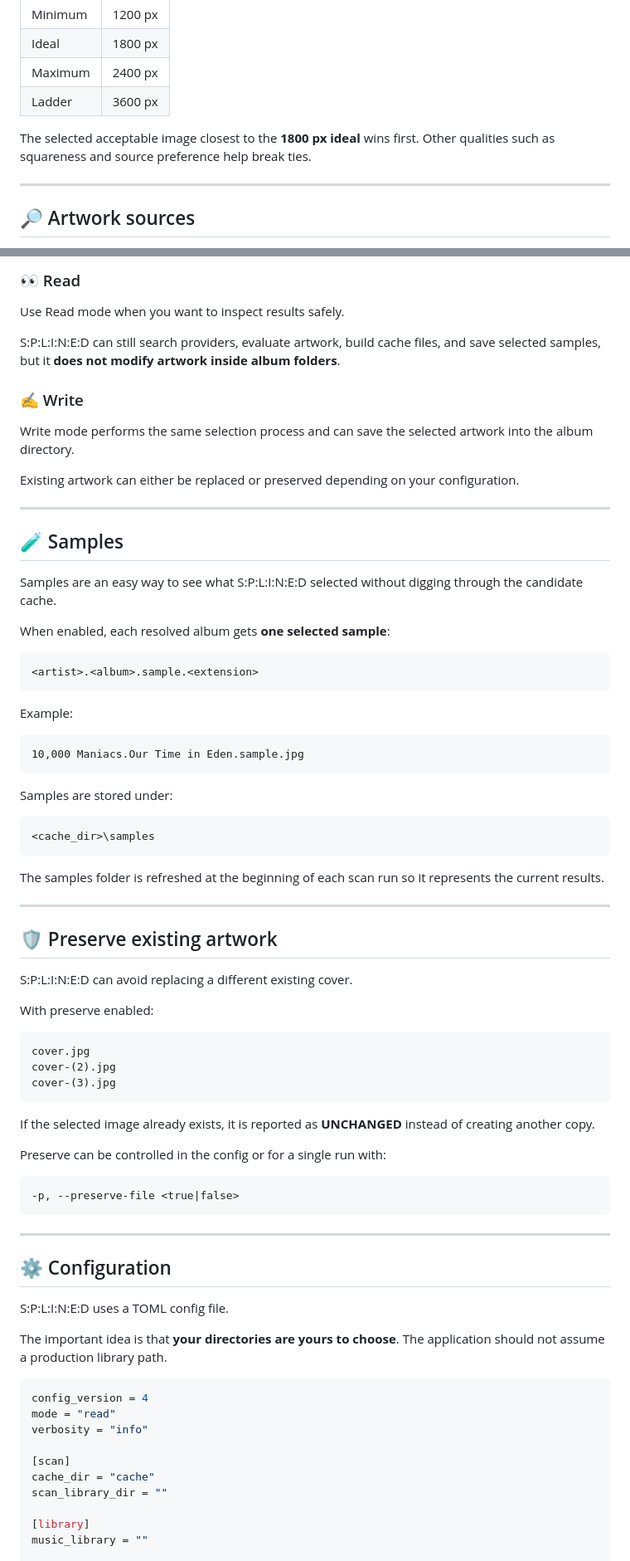
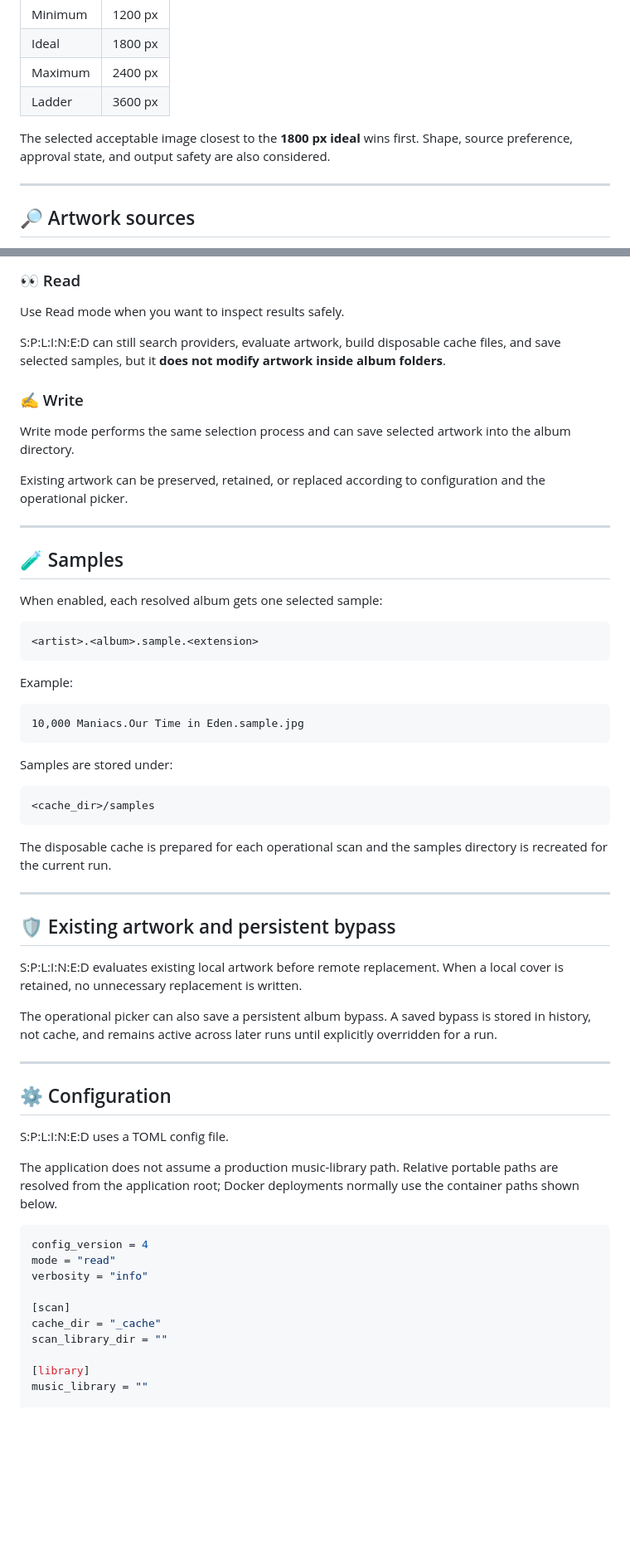
Before and after one commit to scottia/S-P-L-I-N-E-D, a Markdown page: README.md, 2 parts joined by grey strips. Shown at 83% size. Drawn GitHub-style; blank space fills up the shorter version.

````diff
--- a/README.md
+++ b/README.md
@@ -44,7 +43,7 @@ S:P:L:I:N:E:D is designed to prefer artwork close to a practical target rather t
 | Maximum | 2400 px |
 | Ladder | 3600 px |
 
-The selected acceptable image closest to the **1800 px ideal** wins first. Other qualities such as squareness and source preference help break ties.
+The selected acceptable image closest to the **1800 px ideal** wins first. Shape, source preference, approval state, and output safety are also considered.
 
 ---
 
@@ -69,21 +68,19 @@ Sources can be reordered or excluded in the config.
 
 Use Read mode when you want to inspect results safely.
 
-S:P:L:I:N:E:D can still search providers, evaluate artwork, build cache files, and save selected samples, but it **does not modify artwork inside album folders**.
+S:P:L:I:N:E:D can still search providers, evaluate artwork, build disposable cache files, and save selected samples, but it **does not modify artwork inside album folders**.
 
 ### ✍️ Write
 
-Write mode performs the same selection process and can save the selected artwork into the album directory.
+Write mode performs the same selection process and can save selected artwork into the album directory.
 
-Existing artwork can either be replaced or preserved depending on your configuration.
+Existing artwork can be preserved, retained, or replaced according to configuration and the operational picker.
 
 ---
 
 ## 🧪 Samples
 
-Samples are an easy way to see what S:P:L:I:N:E:D selected without digging through the candidate cache.
-
-When enabled, each resolved album gets **one selected sample**:
+When enabled, each resolved album gets one selected sample:
 
 ```text
 <artist>.<album>.sample.<extension>
@@ -98,32 +95,18 @@ Example:
 Samples are stored under:
 
 ```text
-<cache_dir>\samples
+<cache_dir>/samples
 ```
 
-The samples folder is refreshed at the beginning of each scan run so it represents the current results.
+The disposable cache is prepared for each operational scan and the samples directory is recreated for the current run.
 
 ---
 
-## 🛡️ Preserve existing artwork
+## 🛡️ Existing artwork and persistent bypass
 
-S:P:L:I:N:E:D can avoid replacing a different existing cover.
+S:P:L:I:N:E:D evaluates existing local artwork before remote replacement. When a local cover is retained, no unnecessary replacement is written.
 
-With preserve enabled:
-
-```text
-cover.jpg
-cover-(2).jpg
-cover-(3).jpg
-```
-
-If the selected image already exists, it is reported as **UNCHANGED** instead of creating another copy.
-
-Preserve can be controlled in the config or for a single run with:
-
-```text
--p, --preserve-file <true|false>
-```
+The operational picker can also save a persistent album bypass. A saved bypass is stored in history, not cache, and remains active across later runs until explicitly overridden for a run.
 
 ---
 
@@ -131,7 +114,7 @@ Preserve can be controlled in the config or for a single run with:
 
 S:P:L:I:N:E:D uses a TOML config file.
 
-The important idea is that **your directories are yours to choose**. The application should not assume a production library path.
+The application does not assume a production music-library path. Relative portable paths are resolved from the application root; Docker deployments normally use the container paths shown below.
 
 ```toml
 config_version = 4
@@ -139,7 +122,7 @@ mode = "read"
 verbosity = "info"
 
 [scan]
-cache_dir = "cache"
+cache_dir = "_cache"
 scan_library_dir = ""
 
 [library]
````
Also changed, not shown: other parts of README.md (+114 -89 lines).
